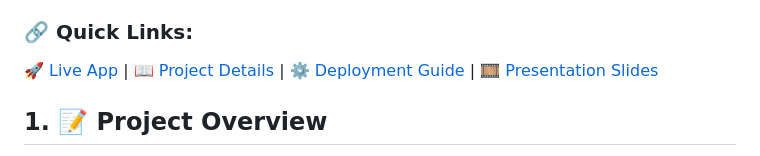
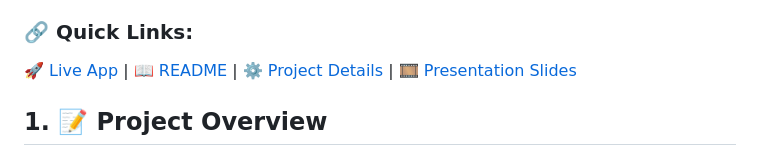
Before and after one commit to vlad-uve/Fire-Risk-Prediction-in-Montreal, a Markdown page: README-detailed.md, the part around the change. GitHub-like rendering.

Commit message:
Prepared README-deployment and README-detailed for posting in public

```diff
--- a/README-detailed.md
+++ b/README-detailed.md
@@ -11,10 +11,9 @@
 - Business impact analysis and recommendations for deployment
 
 ### 🔗 Quick Links:
-
 [🚀 Live App](https://fire-risk-prediction-in-montreal.onrender.com) |
-[📖 Project Details](README-detailed.md) |
-[⚙️ Deployment Guide](fire-risk-app/README-deployment.md) |
+[📖 README](fire-risk-app/README.md) |
+[⚙️ Project Details](README-detailed.md) |
 [🎞️ Presentation Slides](https://drive.google.com/file/d/1lRE_yKjAF7jHVoCD7S1-z5ezxtrtlUYC/view?usp=sharing)
 
 
```
Also changed, not shown: README-deployment.md (+2 -2 lines).
